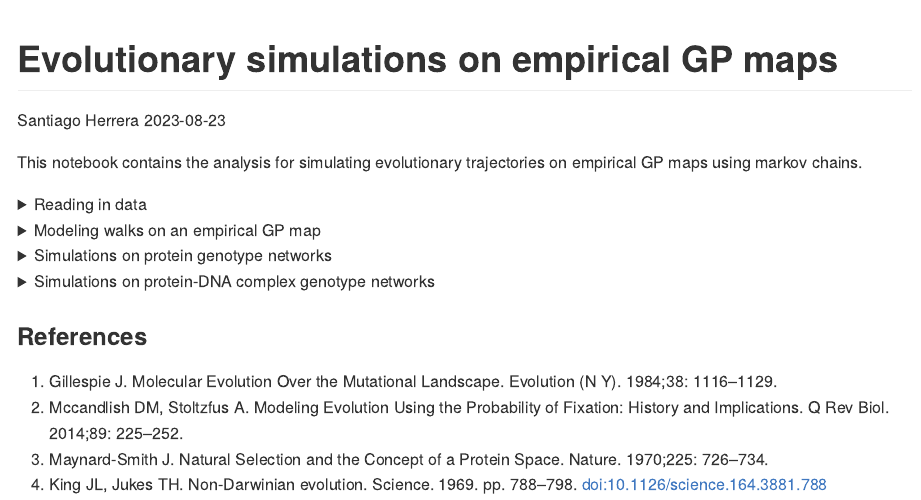
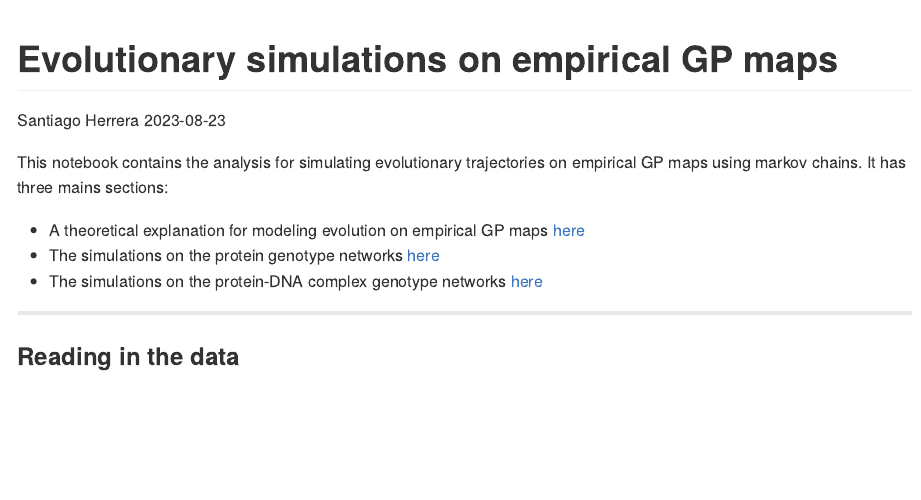
Before and after one commit to JoeThorntonLab/RH-RE_scanning, an R Markdown document (notebooks/evolutionary_simulations/MutSel_complete_data.Rmd): the page in a window 1100 px wide, from its top. The pictures show the output file notebooks/evolutionary_simulations/MutSel_complete_data.md that the author committed with the source, drawn offline in the style of GitHub; long lines of code are wrapped.

Commit message:
Updated evol simulations analyses

````diff
--- a/notebooks/evolutionary_simulations/MutSel_complete_data.Rmd
+++ b/notebooks/evolutionary_simulations/MutSel_complete_data.Rmd
@@ -36,11 +36,15 @@ invisible(lapply(packages, library, character.only=TRUE))
 
 ```
 
-This notebook contains the analysis for simulating evolutionary trajectories on empirical GP maps using markov chains.
-
-<details>
-
-<summary>Reading in data</summary>
+This notebook contains the analysis for simulating evolutionary trajectories on empirical GP maps using markov chains. It has three mains sections:
+
+- A theoretical explanation for modeling evolution on empirical GP maps [here](#strong-selection-weak-mutation-regime)
+- The simulations on the protein genotype networks [here](#evolutionary-simulations-using-discrete-markov-chains)
+- The simulations on the protein-DNA complex genotype networks [here](#evolution-of-protein-dna-complexes)
+
+---
+
+### Reading in the data
 
 *Note:* The transition matrices and genotype networks contained in the `MutSel_matrices_complete_data.RData` file were generated in the Midway3 cluster using the R script `MutSel_matrices_complete_data.R`.
 
@@ -83,13 +87,8 @@ if(!file.exists(file.path(".", "MutSel_matrices_complete_data.RData"))) {
 source("../../scripts/MC_MutSel_functions.R")
 ```
 
-</details>
-
-<details>
-
-<summary>Modeling walks on an empirical GP map</summary>
-
-### Strong Selection-Weak Mutation (SSWM) regime
+
+## Strong Selection-Weak Mutation regime
 
 Under the SSWM regime, the mutation rate is low enough such that the time to fixation of a mutation is much lower than the time between subsequent mutations (Gillespie, 1984). Thus, trajectories on a genotype landscape can be modeled as an stepwise, origin-fixation process. Specifically, the rate of fixation from allele $i$ to $j$ is a product of the rate of introduction of allele $j$ in the population and the probability that it goes to fixation, like so
 
@@ -282,11 +281,6 @@ where the numerator is the sum of the probailities of all the genotypes encoding
 
 For $k$ different DNA binding phenotypes, we obtain a probability distribution of functional variation (PDFV), a multinomial probability distribution, around any set of starting genotypes $\{G_0\}$ that quantifies the likelihood that evolution will produce a particular phenotypic outcome given a set of conditions.
 
-</details>
-
-<details>
-
-<summary>Simulations on protein genotype networks</summary>
 
 ## Evolutionary simulations using discrete markov chains
 
@@ -1058,11 +1052,6 @@ We can also see that in almost every case (on both backgrounds), the most likely
 
 Overall, the AncSR2 genetic background has two interesting patterns: First, we observed before pattern of *phenotype bias* where SRE1 is the most likely phenotype to arise by random mutation; second, we can now observe a pattern of *phenotypic transition bias* where the evolutionary transition X --> SRE1 is the most likely to occur. This highlights the importance of the structure of the GP map on phenotypic evolution (* all the results are robust if we use the directional sln. `P` matrix).
 
-</details>
-
-<details>
-
-<summary>Simulations on protein-DNA complex genotype networks</summary>
 
 ## Evolution of protein-DNA complexes
 
````
Also changed, not shown: notebooks/evolutionary_simulations/MutSel_complete_data.md, notebooks/evolutionary_simulations/MutSel_complete_data.Rmd (1 more changed lines), 5 other files.
